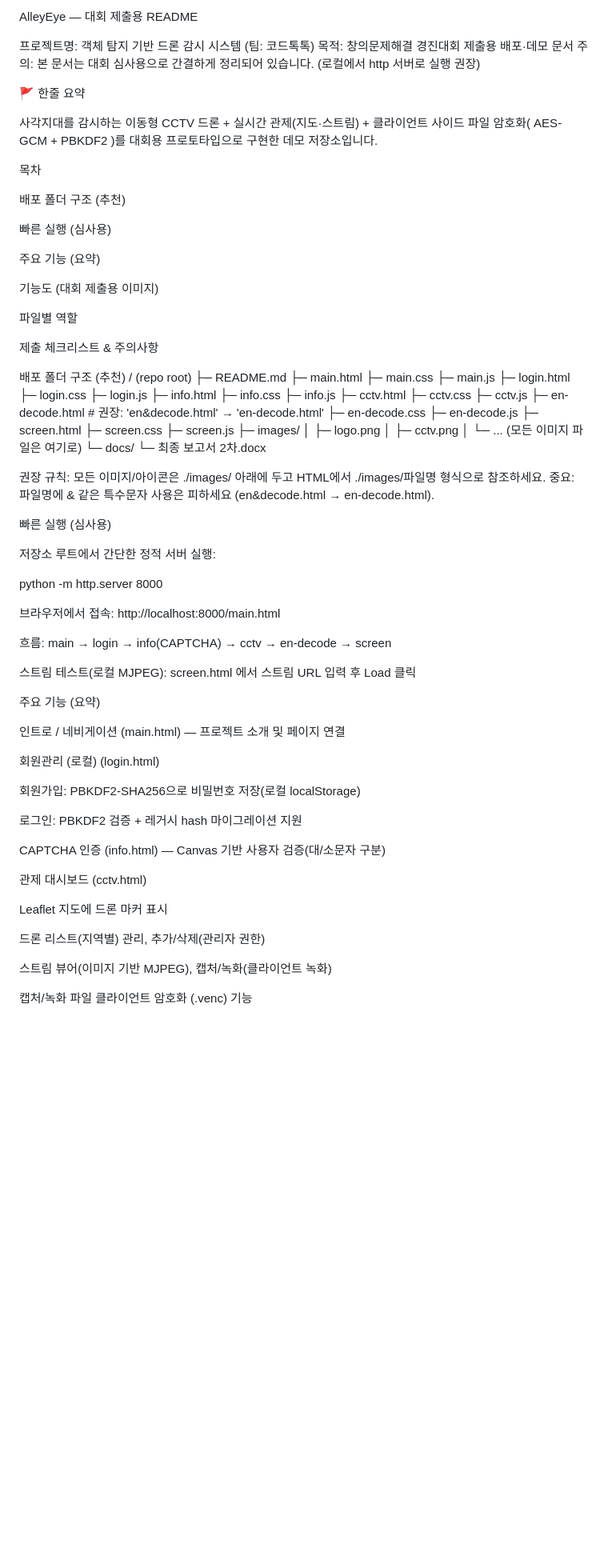
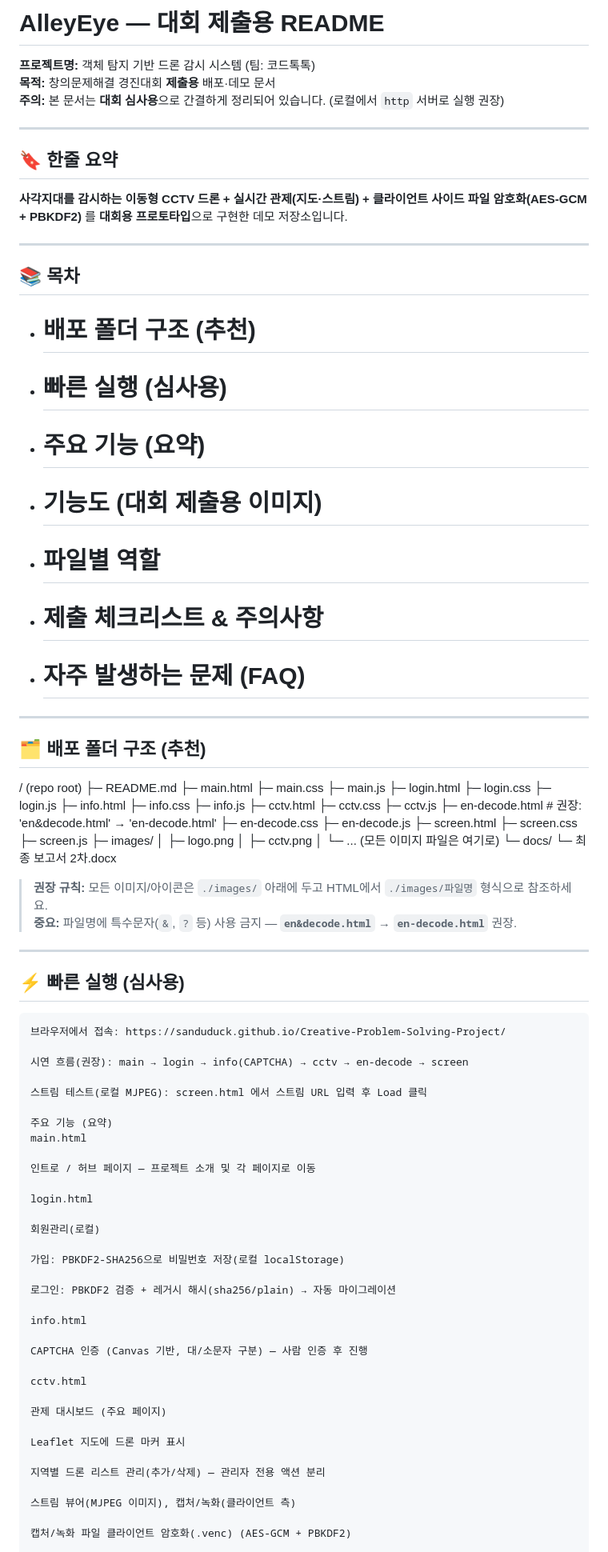
Before and after one commit to Sanduduck/Creative-Problem-Solving-Project, a Markdown page: README.md, the part around one of its changes. Shown at 80% size. Drawn GitHub-style; blank space fills up the shorter version.

````diff
--- a/README.md
+++ b/README.md
@@ -1,28 +1,28 @@
-AlleyEye — 대회 제출용 README
+# AlleyEye — 대회 제출용 README
 
-프로젝트명: 객체 탐지 기반 드론 감시 시스템 (팀: 코드톡톡)
-목적: 창의문제해결 경진대회 제출용 배포·데모 문서
-주의: 본 문서는 대회 심사용으로 간결하게 정리되어 있습니다. (로컬에서 http 서버로 실행 권장)
+**프로젝트명:** 객체 탐지 기반 드론 감시 시스템 (팀: 코드톡톡)
+**목적:** 창의문제해결 경진대회 **제출용** 배포·데모 문서
+**주의:** 본 문서는 **대회 심사용**으로 간결하게 정리되어 있습니다. (로컬에서 `http` 서버로 실행 권장)
 
-🚩 한줄 요약
+---
 
-사각지대를 감시하는 이동형 CCTV 드론 + 실시간 관제(지도·스트림) + 클라이언트 사이드 파일 암호화( AES-GCM + PBKDF2 )를 대회용 프로토타입으로 구현한 데모 저장소입니다.
+## 🔖 한줄 요약
+**사각지대를 감시하는 이동형 CCTV 드론 + 실시간 관제(지도·스트림) + 클라이언트 사이드 파일 암호화(AES-GCM + PBKDF2)** 를 **대회용 프로토타입**으로 구현한 데모 저장소입니다.
 
-목차
+---
 
-배포 폴더 구조 (추천)
+## 📚 목차
+- # 배포 폴더 구조 (추천)
+- # 빠른 실행 (심사용)
+- # 주요 기능 (요약)
+- # 기능도 (대회 제출용 이미지)
+- # 파일별 역할
+- # 제출 체크리스트 & 주의사항
+- # 자주 발생하는 문제 (FAQ)
 
-빠른 실행 (심사용)
+---
 
-주요 기능 (요약)
-
-기능도 (대회 제출용 이미지)
-
-파일별 역할
-
-제출 체크리스트 & 주의사항
-
-배포 폴더 구조 (추천)
+## 🗂 배포 폴더 구조 (추천)
 / (repo root)
 ├─ README.md
 ├─ main.html
@@ -37,55 +37,59 @@ AlleyEye — 대회 제출용 README
 ├─ cctv.html
 ├─ cctv.css
 ├─ cctv.js
-├─ en-decode.html        # 권장: 'en&decode.html' → 'en-decode.html'
+├─ en-decode.html # 권장: 'en&decode.html' → 'en-decode.html'
 ├─ en-decode.css
 ├─ en-decode.js
 ├─ screen.html
 ├─ screen.css
 ├─ screen.js
 ├─ images/
-│   ├─ logo.png
-│   ├─ cctv.png
-│   └─ ... (모든 이미지 파일은 여기로)
+│ ├─ logo.png
+│ ├─ cctv.png
+│ └─ ... (모든 이미지 파일은 여기로)
 └─ docs/
-    └─ 최종 보고서 2차.docx
+└─ 최종 보고서 2차.docx
 
 
-권장 규칙: 모든 이미지/아이콘은 ./images/ 아래에 두고 HTML에서 ./images/파일명 형식으로 참조하세요.
-중요: 파일명에 & 같은 특수문자 사용은 피하세요 (en&decode.html → en-decode.html).
+> **권장 규칙:** 모든 이미지/아이콘은 `./images/` 아래에 두고 HTML에서 `./images/파일명` 형식으로 참조하세요.
+> **중요:** 파일명에 특수문자(`&`, `?` 등) 사용 금지 — **`en&decode.html` → `en-decode.html`** 권장.
 
-빠른 실행 (심사용)
+---
 
-저장소 루트에서 간단한 정적 서버 실행:
+## ⚡ 빠른 실행 (심사용)
+```
+브라우저에서 접속: https://sanduduck.github.io/Creative-Problem-Solving-Project/
 
-python -m http.server 8000
-
-
-브라우저에서 접속: http://localhost:8000/main.html
-
-흐름: main → login → info(CAPTCHA) → cctv → en-decode → screen
+시연 흐름(권장): main → login → info(CAPTCHA) → cctv → en-decode → screen
 
 스트림 테스트(로컬 MJPEG): screen.html 에서 스트림 URL 입력 후 Load 클릭
 
 주요 기능 (요약)
+main.html
 
-인트로 / 네비게이션 (main.html) — 프로젝트 소개 및 페이지 연결
+인트로 / 허브 페이지 — 프로젝트 소개 및 각 페이지로 이동
 
-회원관리 (로컬) (login.html)
+login.html
 
-회원가입: PBKDF2-SHA256으로 비밀번호 저장(로컬 localStorage)
+회원관리(로컬)
 
-로그인: PBKDF2 검증 + 레거시 hash 마이그레이션 지원
+가입: PBKDF2-SHA256으로 비밀번호 저장(로컬 localStorage)
 
-CAPTCHA 인증 (info.html) — Canvas 기반 사용자 검증(대/소문자 구분)
+로그인: PBKDF2 검증 + 레거시 해시(sha256/plain) → 자동 마이그레이션
 
-관제 대시보드 (cctv.html)
+info.html
+
+CAPTCHA 인증 (Canvas 기반, 대/소문자 구분) — 사람 인증 후 진행
+
+cctv.html
+
+관제 대시보드 (주요 페이지)
 
 Leaflet 지도에 드론 마커 표시
 
-드론 리스트(지역별) 관리, 추가/삭제(관리자 권한)
+지역별 드론 리스트 관리(추가/삭제) — 관리자 전용 액션 분리
 
-스트림 뷰어(이미지 기반 MJPEG), 캡처/녹화(클라이언트 녹화)
+스트림 뷰어(MJPEG 이미지), 캡처/녹화(클라이언트 측)
 
-캡처/녹화 파일 클라이언트 암호화 (.venc) 기능
+캡처/녹화 파일 클라이언트 암호화(.venc) (AES-GCM + PBKDF2)
 
````
Also changed, not shown: other parts of README.md (+25 -31 lines).
